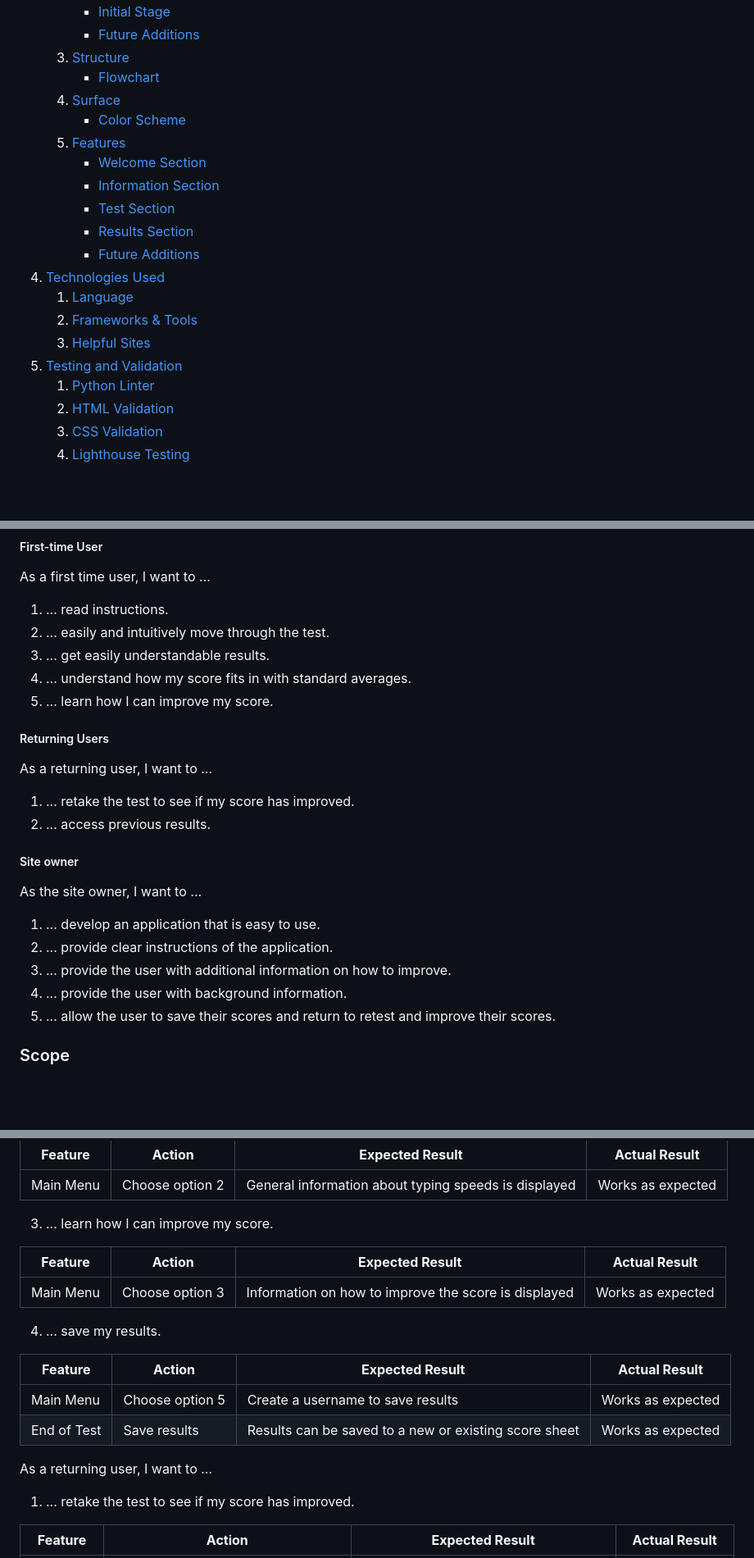
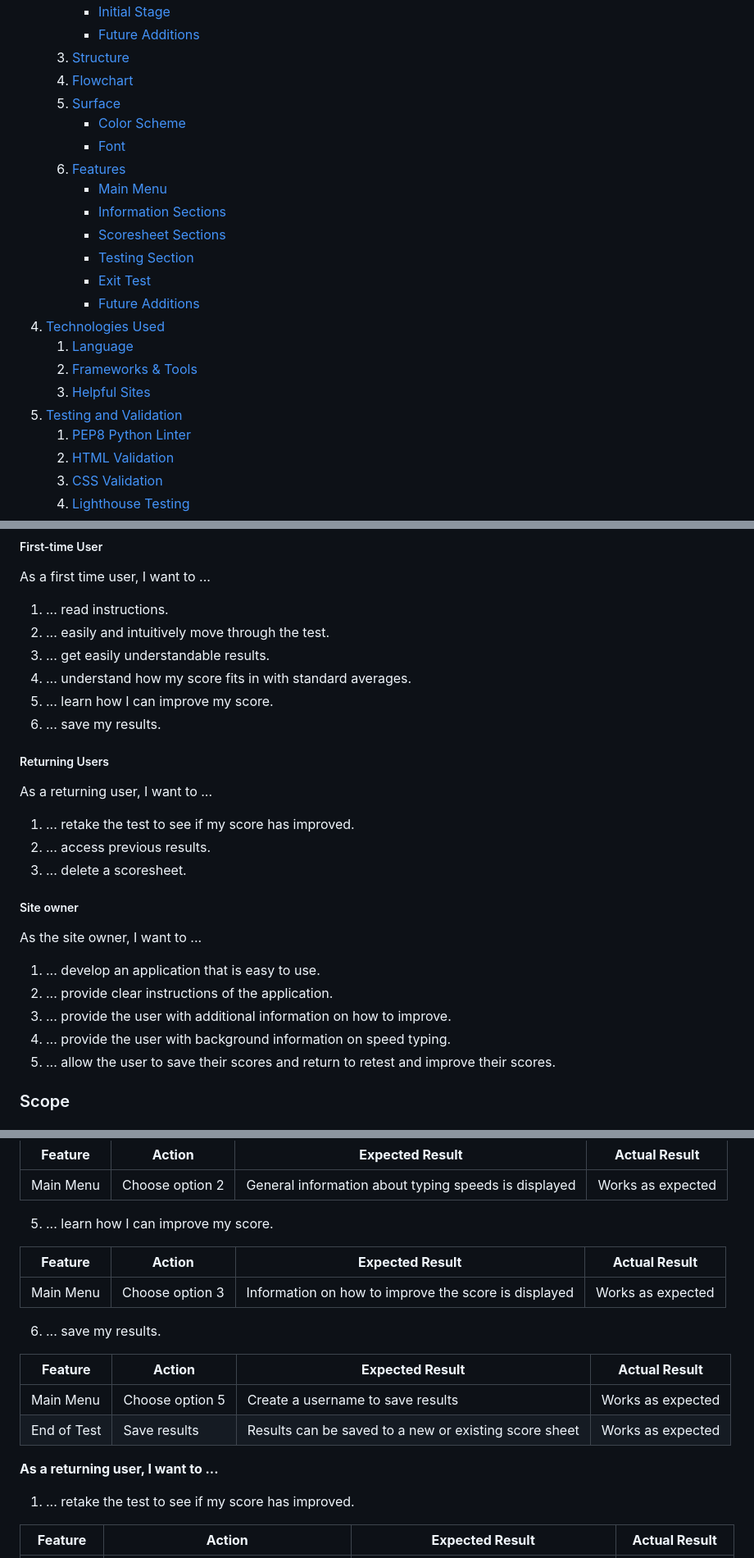
Before and after one commit to URiem/portfolio-project-3, a Markdown page: README.md, 3 parts joined by grey strips. Shown at 82% size. Drawn GitHub-style; blank space fills up the shorter version.

Commit message:
Edit Table of Contents in README

```diff
--- a/README.md
+++ b/README.md
@@ -20,21 +20,23 @@
         * [Initial Stage](#intial-stage)
         * [Future Additions](#future-additions)
     3. [Structure](#structure)
-        * [Flowchart](#flowchart)
-    4. [Surface](#surface)
+    4. [Flowchart](#flowchart)
+    5. [Surface](#surface)
         * [Color Scheme](#color-scheme)
+        * [Font](#font)
     5. [Features](#features)
-        * [Welcome Section](#welcome-section)
-        * [Information Section](#information-sections)
-        * [Test Section](#test-section)
-        * [Results Section](#results-section)
+        * [Main Menu](#main-menu)
+        * [Information Sections](#information-sections)
+        * [Scoresheet Sections](#score-sheet-sections)
+        * [Testing Section](#testing-section)
+        * [Exit Test](#exit-test)
         * [Future Additions](#future-additions)
 4. [Technologies Used](#technologies-used)
     1. [Language](#languages)
     2. [Frameworks & Tools](#frameworks--tools)
     3. [Helpful Sites](#helpful-sites)
 5. [Testing and Validation](#testing-and-validation)
-    1. [Python Linter](#ci-python-linter)
+    1. [PEP8 Python Linter](#pep8-ci-python-linter)
     2. [HTML Validation](#html)
     3. [CSS Validation](#css)
     4. [Lighthouse Testing](#lighthouse)
@@ -80,20 +82,21 @@ As a first time user, I want to ...
 2. ... easily and intuitively move through the test.
 3. ... get easily understandable results.
 4. ... understand how my score fits in with standard averages.
-3. ... learn how I can improve my score.
-
+5. ... learn how I can improve my score.
+6. ... save my results.
 
 ##### Returning Users
 As a returning user, I want to ...
 1. ... retake the test to see if my score has improved.
 2. ... access previous results.
+3. ... delete a scoresheet.
 
 ##### Site owner
 As the site owner, I want to ...
 1. ... develop an application that is easy to use.
 2. ... provide clear instructions of the application.
 3. ... provide the user with additional information on how to improve.
-4. ... provide the user with background information.
+4. ... provide the user with background information on speed typing.
 5. ... allow the user to save their scores and return to retest and improve their scores.
 
 ### Scope
@@ -284,13 +287,13 @@ As a first time user, I want to ...
 |-------------|------------|---------------------|-------------------|
 | Main Menu | Choose option 2 | General information about typing speeds is displayed | Works as expected |
 
-3. ... learn how I can improve my score.
+5. ... learn how I can improve my score.
 
 | **Feature** | **Action** | **Expected Result** | **Actual Result** |
 |-------------|------------|---------------------|-------------------|
 | Main Menu | Choose option 3 | Information on how to improve the score is displayed | Works as expected |
 
-4. ... save my results.
+6. ... save my results.
 
 | **Feature** | **Action** | **Expected Result** | **Actual Result** |
 |-------------|------------|---------------------|-------------------|
@@ -298,7 +301,7 @@ As a first time user, I want to ...
 | End of Test | Save results | Results can be saved to a new or existing score sheet | Works as expected |
 
 
-As a returning user, I want to ...
+**As a returning user, I want to ...**
 1. ... retake the test to see if my score has improved.
 
 | **Feature** | **Action** | **Expected Result** | **Actual Result** |
```
Also changed, not shown: other parts of README.md (+3 -3 lines).
